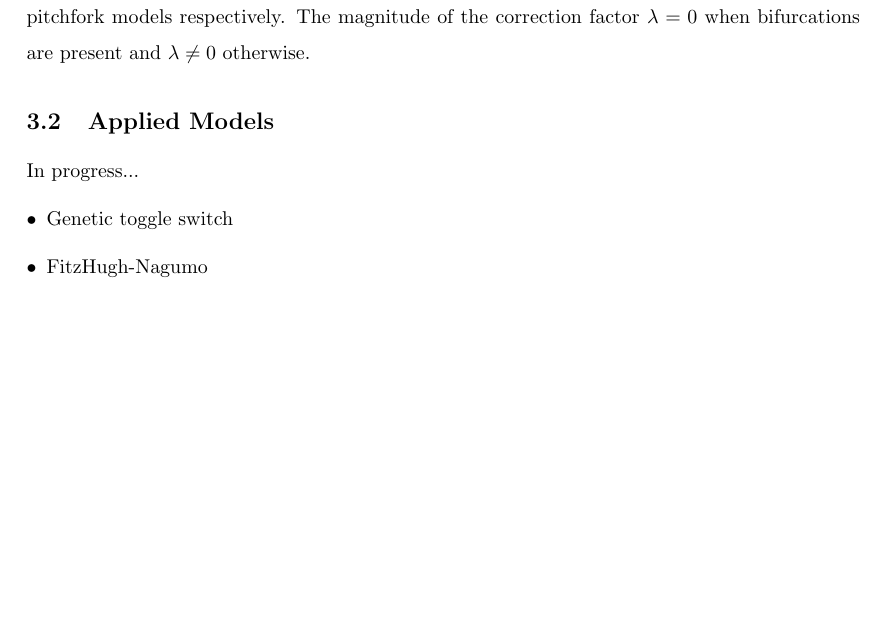
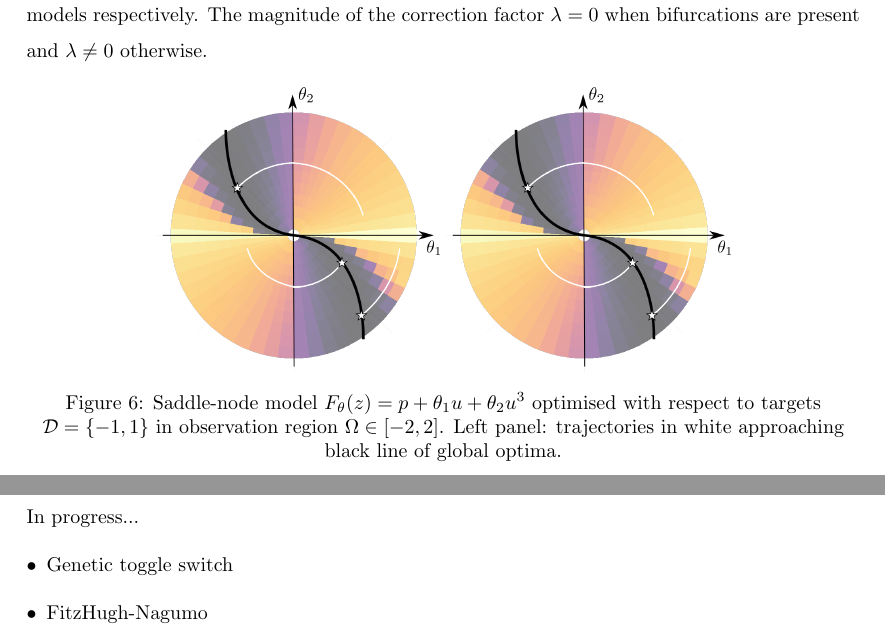
Before and after one commit to bifurcationkit/BifurcationInference.jl, a LaTeX paper (docs/article.tex): part of page 10 of 14 before the commit and two parts of pages 10 and 11 of 14 after it, the two joined at a grey line, cut so that both start at the same text, the shorter picture padded with empty space. Compiled offline with pdfLaTeX.

Commit message:
Updates from Overleaf

```diff
--- a/docs/article.tex
+++ b/docs/article.tex
@@ -220,6 +220,15 @@ $\beta\leftarrow\texttt{getHyperparameters}(\targets)$\\
 \subsection{Minimal Models}
 Figures \ref{fig:saddle-node:results} and \ref{fig:pitchfork:results} show example optimisations of $(\theta_1,\theta_2)$ for the minimal saddle-node and pitchfork models respectively. The magnitude of the correction factor $\lambda=0$ when bifurcations are present and $\lambda\neq0$ otherwise.
 
+\begin{figure}[H]
+\centering{}
+\captionsetup{justification=centering}
+\includegraphics[width=5cm]{saddle-landscape.png}
+\includegraphics[width=5cm]{saddle-landscape.png}
+\caption{Saddle-node model $\rates(z) = p + \theta_{1}u+\theta_{2}u^3$ optimised with respect to targets $\targets=\{-1,1\}$ in observation region $\Omega\in[-2,2]$. Left panel: trajectories in white approaching black line of global optima.}
+\label{fig:saddle-node:results}
+\end{figure}
+
 \subsection{Applied Models}
 In progress...
 \begin{itemize}
```
